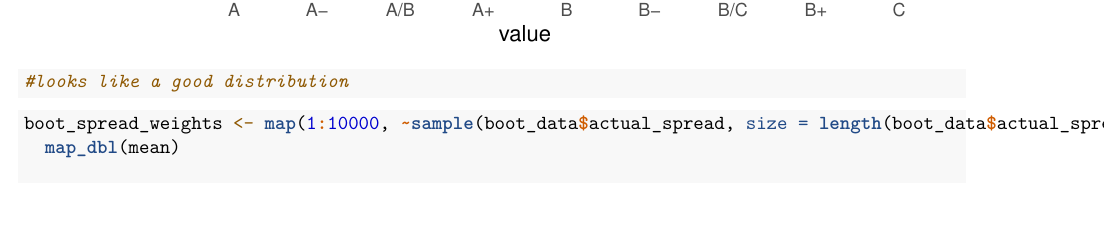
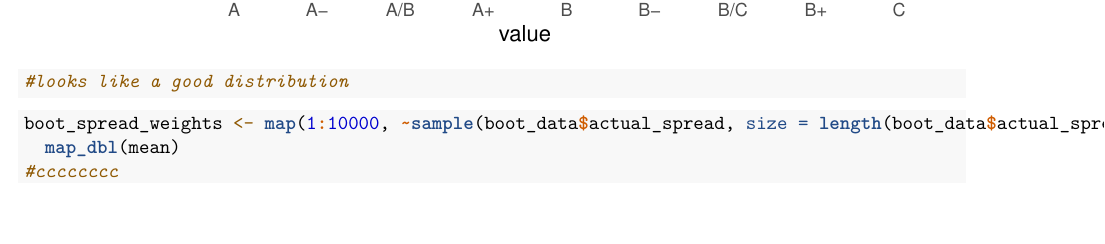
Before and after one commit to connorputnam/connorputnam-finalproject-Election_Simulation, an R Markdown document (Weighted sampling.Rmd): part of page 3 of 4, cut so that both start at the same text. Rendered offline with R 4.5, knitr and Pandoc, then LaTeX, with nearby package versions; code that draws random numbers runs with fixed seeds of ours; common packages that the code uses without loading them are loaded.

Commit message:
commit issues

````diff
--- a/Weighted sampling.Rmd
+++ b/Weighted sampling.Rmd
@@ -79,7 +79,7 @@ ggplot(check, aes(value, n)) +
 ```{r}
 boot_spread_weights <- map(1:10000, ~sample(boot_data$actual_spread, size = length(boot_data$actual_spread), replace = TRUE, prob = boot_data$Weights)) %>%
   map_dbl(mean)
-
+#cccccccc
 boot_spread_weights <- melt(boot_spread_weights)
 ggplot(boot_spread_weights, aes(value)) +
   geom_histogram(aes(y=..density..)) +
````
